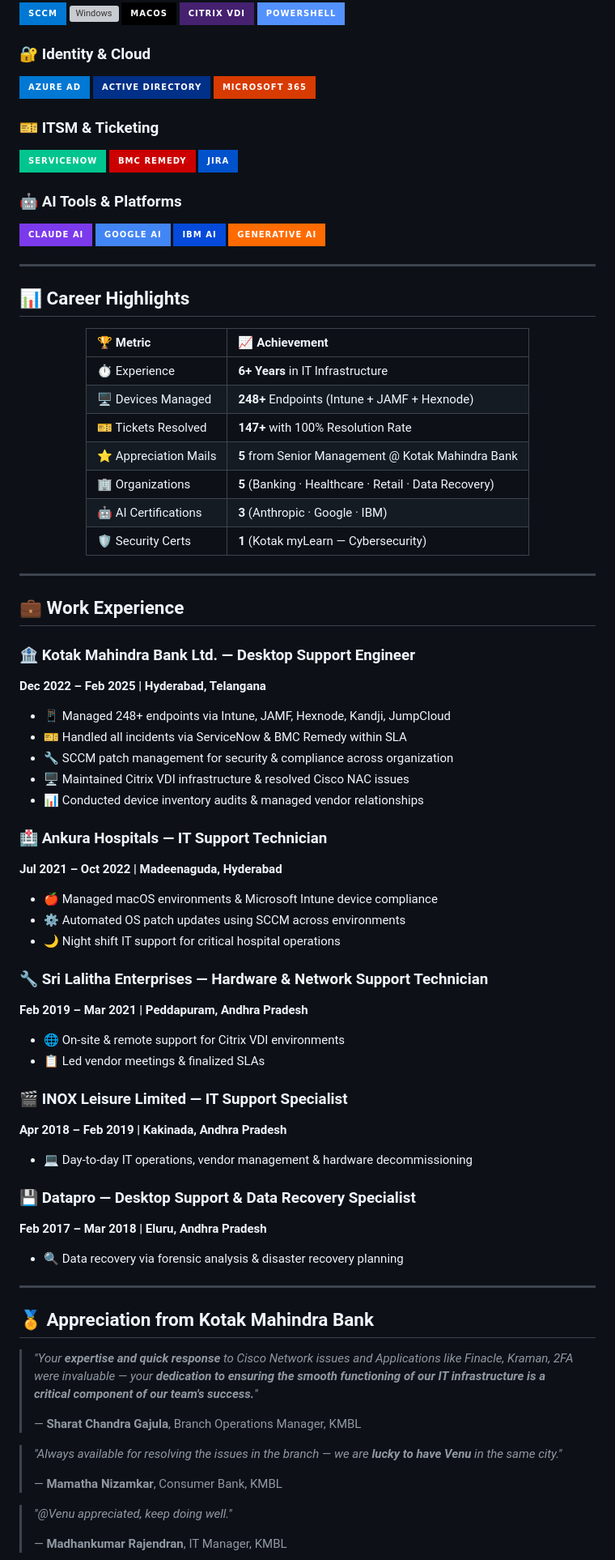
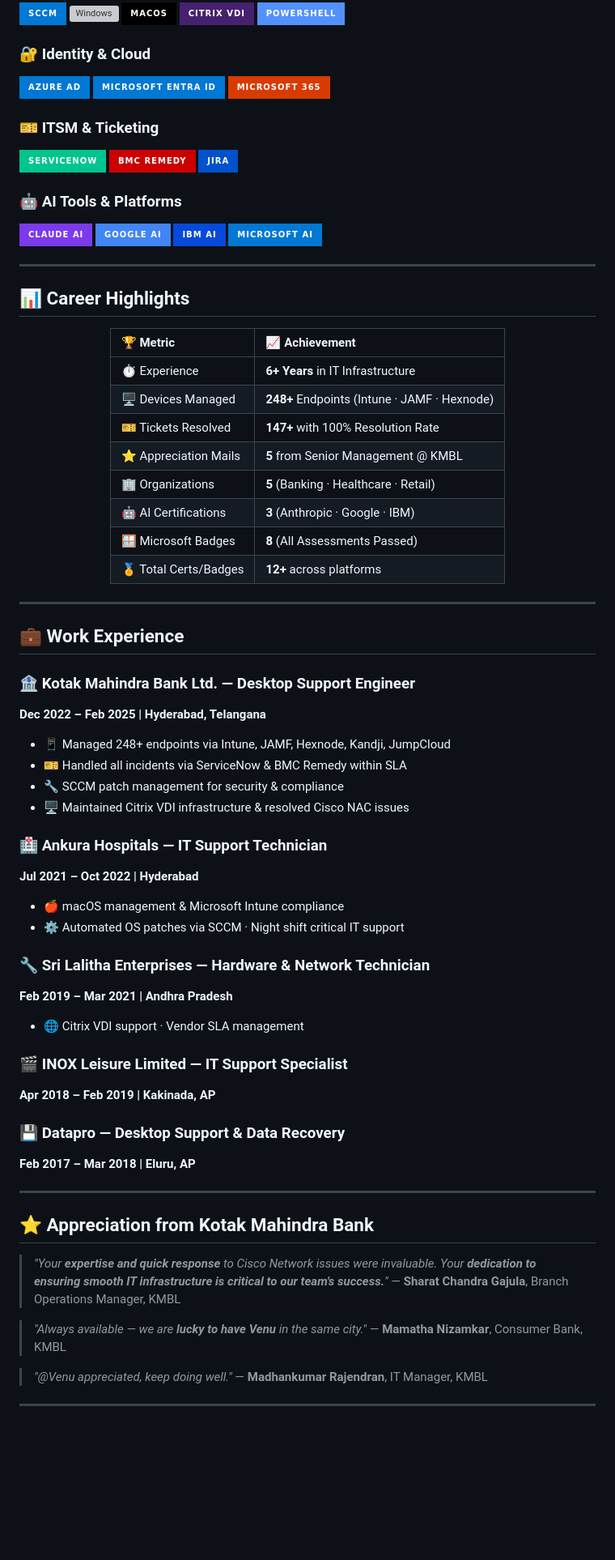
Before and after one commit to venugopal-inti/venugopal-inti, a Markdown page: README.md, the part around one of its changes. Shown at 81% size. Rendered like a GitHub page; badges without logos; blank space fills up the shorter version; grey boxes are pictures that could not be loaded.

Commit message:
Revise README with updated title and certifications
Updated job title and added certifications and badges information. Improved formatting and clarity throughout the document.

```diff
--- a/README.md
+++ b/README.md
@@ -92,8 +109,8 @@ Email       : hello.venu25@gmail.com
 
 ### 🔐 Identity & Cloud
 ![Azure AD](https://img.shields.io/badge/Azure_AD-0078D4?style=for-the-badge&logo=microsoft-azure&logoColor=white)
-![Active Directory](https://img.shields.io/badge/Active_Directory-003087?style=for-the-badge&logo=microsoft&logoColor=white)
-![Microsoft 365](https://img.shields.io/badge/Microsoft_365-D83B01?style=for-the-badge&logo=microsoft-office&logoColor=white)
+![Entra ID](https://img.shields.io/badge/Microsoft_Entra_ID-0078D4?style=for-the-badge&logo=microsoft&logoColor=white)
+![M365](https://img.shields.io/badge/Microsoft_365-D83B01?style=for-the-badge&logo=microsoft-office&logoColor=white)
 
 ### 🎫 ITSM & Ticketing
 ![ServiceNow](https://img.shields.io/badge/ServiceNow-00C58E?style=for-the-badge&logoColor=white)
@@ -104,7 +121,7 @@ Email       : hello.venu25@gmail.com
 ![Claude AI](https://img.shields.io/badge/Claude_AI-7C3AED?style=for-the-badge&logoColor=white)
 ![Google AI](https://img.shields.io/badge/Google_AI-4285F4?style=for-the-badge&logo=google&logoColor=white)
 ![IBM AI](https://img.shields.io/badge/IBM_AI-054ADA?style=for-the-badge&logo=ibm&logoColor=white)
-![Generative AI](https://img.shields.io/badge/Generative_AI-FF6B00?style=for-the-badge&logoColor=white)
+![MS Copilot](https://img.shields.io/badge/Microsoft_AI-0078D4?style=for-the-badge&logo=microsoft&logoColor=white)
 
 ---
 
@@ -115,12 +132,13 @@ Email       : hello.venu25@gmail.com
 | 🏆 Metric | 📈 Achievement |
 |:---|:---|
 | ⏱️ Experience | **6+ Years** in IT Infrastructure |
-| 🖥️ Devices Managed | **248+** Endpoints (Intune + JAMF + Hexnode) |
+| 🖥️ Devices Managed | **248+** Endpoints (Intune · JAMF · Hexnode) |
 | 🎫 Tickets Resolved | **147+** with 100% Resolution Rate |
-| ⭐ Appreciation Mails | **5** from Senior Management @ Kotak Mahindra Bank |
-| 🏢 Organizations | **5** (Banking · Healthcare · Retail · Data Recovery) |
+| ⭐ Appreciation Mails | **5** from Senior Management @ KMBL |
+| 🏢 Organizations | **5** (Banking · Healthcare · Retail) |
 | 🤖 AI Certifications | **3** (Anthropic · Google · IBM) |
-| 🛡️ Security Certs | **1** (Kotak myLearn — Cybersecurity) |
+| 🪟 Microsoft Badges | **8** (All Assessments Passed) |
+| 🏅 Total Certs/Badges | **12+** across platforms |
 
 </div>
 
@@ -132,41 +150,33 @@ Email       : hello.venu25@gmail.com
 **Dec 2022 – Feb 2025 | Hyderabad, Telangana**
 - 📱 Managed 248+ endpoints via Intune, JAMF, Hexnode, Kandji, JumpCloud
 - 🎫 Handled all incidents via ServiceNow & BMC Remedy within SLA
-- 🔧 SCCM patch management for security & compliance across organization
+- 🔧 SCCM patch management for security & compliance
 - 🖥️ Maintained Citrix VDI infrastructure & resolved Cisco NAC issues
-- 📊 Conducted device inventory audits & managed vendor relationships
 
 ### 🏥 Ankura Hospitals — IT Support Technician
-**Jul 2021 – Oct 2022 | Madeenaguda, Hyderabad**
-- 🍎 Managed macOS environments & Microsoft Intune device compliance
-- ⚙️ Automated OS patch updates using SCCM across environments
-- 🌙 Night shift IT support for critical hospital operations
+**Jul 2021 – Oct 2022 | Hyderabad**
+- 🍎 macOS management & Microsoft Intune compliance
+- ⚙️ Automated OS patches via SCCM · Night shift critical IT support
 
-### 🔧 Sri Lalitha Enterprises — Hardware & Network Support Technician
-**Feb 2019 – Mar 2021 | Peddapuram, Andhra Pradesh**
-- 🌐 On-site & remote support for Citrix VDI environments
-- 📋 Led vendor meetings & finalized SLAs
+### 🔧 Sri Lalitha Enterprises — Hardware & Network Technician
+**Feb 2019 – Mar 2021 | Andhra Pradesh**
+- 🌐 Citrix VDI support · Vendor SLA management
 
 ### 🎬 INOX Leisure Limited — IT Support Specialist
-**Apr 2018 – Feb 2019 | Kakinada, Andhra Pradesh**
-- 💻 Day-to-day IT operations, vendor management & hardware decommissioning
+**Apr 2018 – Feb 2019 | Kakinada, AP**
 
-### 💾 Datapro — Desktop Support & Data Recovery Specialist
-**Feb 2017 – Mar 2018 | Eluru, Andhra Pradesh**
-- 🔍 Data recovery via forensic analysis & disaster recovery planning
+### 💾 Datapro — Desktop Support & Data Recovery
+**Feb 2017 – Mar 2018 | Eluru, AP**
 
 ---
 
-## 🏅 Appreciation from Kotak Mahindra Bank
+## ⭐ Appreciation from Kotak Mahindra Bank
 
-> *"Your **expertise and quick response** to Cisco Network issues and Applications like Finacle, Kraman, 2FA were invaluable — your **dedication to ensuring the smooth functioning of our IT infrastructure is a critical component of our team's success.**"*
->
+> *"Your **expertise and quick response** to Cisco Network issues were invaluable. Your **dedication to ensuring smooth IT infrastructure is critical to our team's success.**"*
 > — **Sharat Chandra Gajula**, Branch Operations Manager, KMBL
 
-> *"Always available for resolving the issues in the branch — we are **lucky to have Venu** in the same city."*
->
+> *"Always available — we are **lucky to have Venu** in the same city."*
 > — **Mamatha Nizamkar**, Consumer Bank, KMBL
 
 > *"@Venu appreciated, keep doing well."*
->
 > — **Madhankumar Rajendran**, IT Manager, KMBL
```
Also changed, not shown: other parts of README.md (+38 -32 lines).
